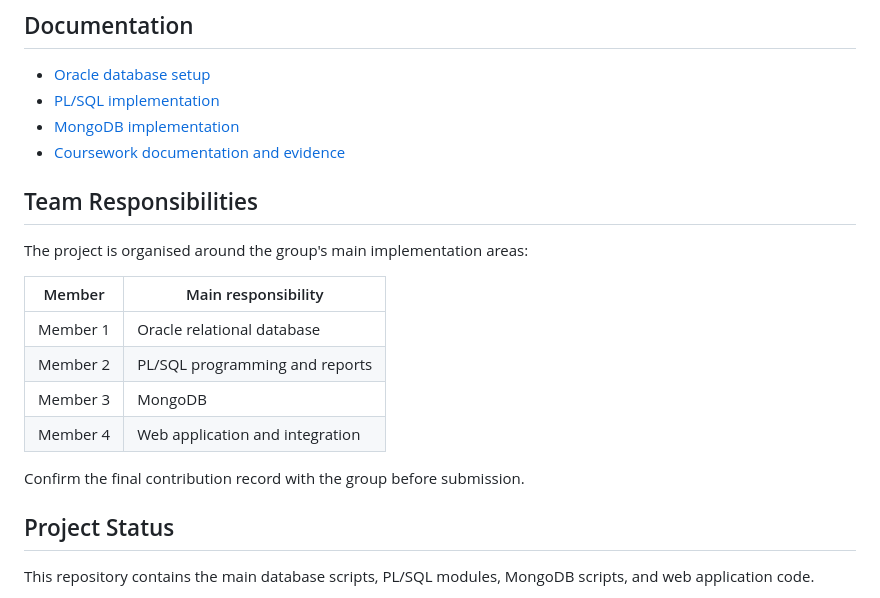
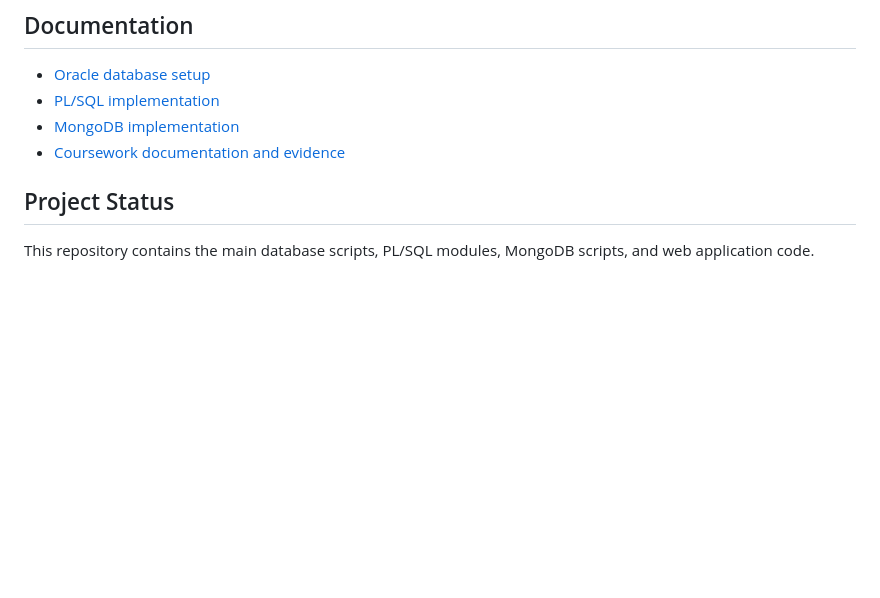
Before and after one commit to chanura-madushan/SmartMove-Transport---DM2-CW, a Markdown page: README.md, the part around the change. Drawn GitHub-style; blank space fills up the shorter version.

```diff
--- a/README.md
+++ b/README.md
@@ -311,18 +311,7 @@ Record test cases, expected results, actual results, and screenshots in the cour
 - [MongoDB implementation](mongodb/README.md)
 - [Coursework documentation and evidence](documentation/README.md)
 
-## Team Responsibilities
 
-The project is organised around the group's main implementation areas:
-
-| Member | Main responsibility |
-|---|---|
-| Member 1 | Oracle relational database |
-| Member 2 | PL/SQL programming and reports |
-| Member 3 | MongoDB |
-| Member 4 | Web application and integration |
-
-Confirm the final contribution record with the group before submission.
 
 ## Project Status
 
```
